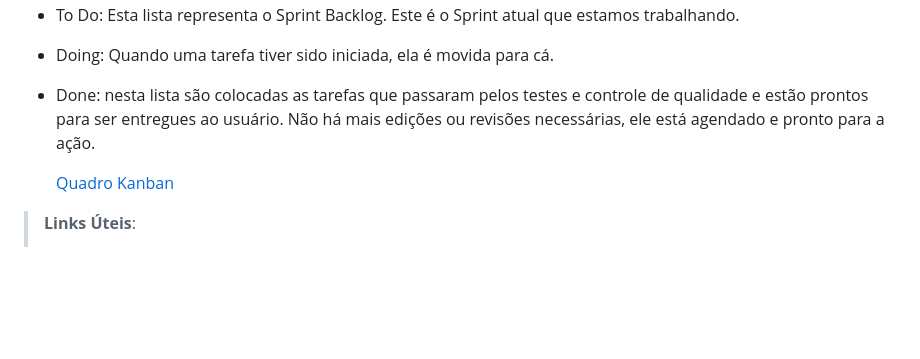
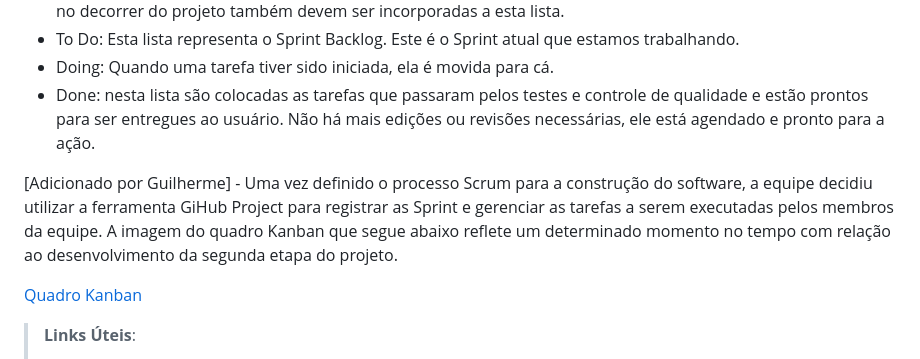
Before and after one commit to ICEI-PUC-Minas-PMV-ADS/pmv-ads-2024-1-e1-proj-web-t10-pmv-ads-2024-1-e1-proj-iot-unity, a Markdown page: documentos/03-Metodologia.md, the part around the change. Rendered like a GitHub page; blank space fills up the shorter version.

Commit message:
Metodologia - informações do processo.md

```diff
--- a/documentos/03-Metodologia.md
+++ b/documentos/03-Metodologia.md
@@ -25,6 +25,8 @@ Diante disso, a equipe está oraganizada da seguinte maneira
 - To Do: Esta lista representa o Sprint Backlog. Este é o Sprint atual que estamos trabalhando.
 - Doing: Quando uma tarefa tiver sido iniciada, ela é movida para cá.
 - Done: nesta lista são colocadas as tarefas que passaram pelos testes e controle de qualidade e estão prontos para ser entregues ao usuário. Não há mais edições ou revisões necessárias, ele está agendado e pronto para a ação.
+
+[Adicionado por Guilherme] - Uma vez definido o processo Scrum para a construção do software, a equipe decidiu utilizar a ferramenta GiHub Project para registrar as Sprint e gerenciar as tarefas a serem executadas pelos membros da equipe. A imagem do quadro Kanban que segue abaixo reflete um determinado momento no tempo com relação ao desenvolvimento da segunda etapa do projeto.
 
   <a href="../documentos/img/kanban.png">Quadro Kanban</a>
 
```
